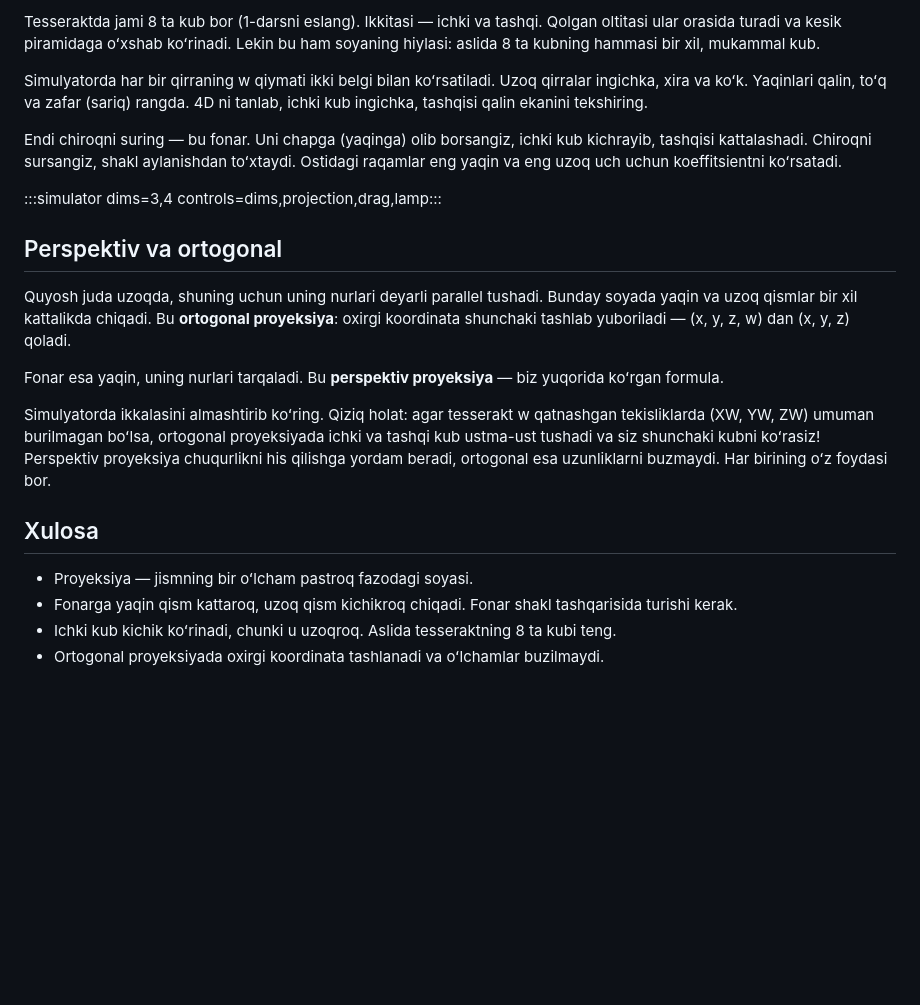
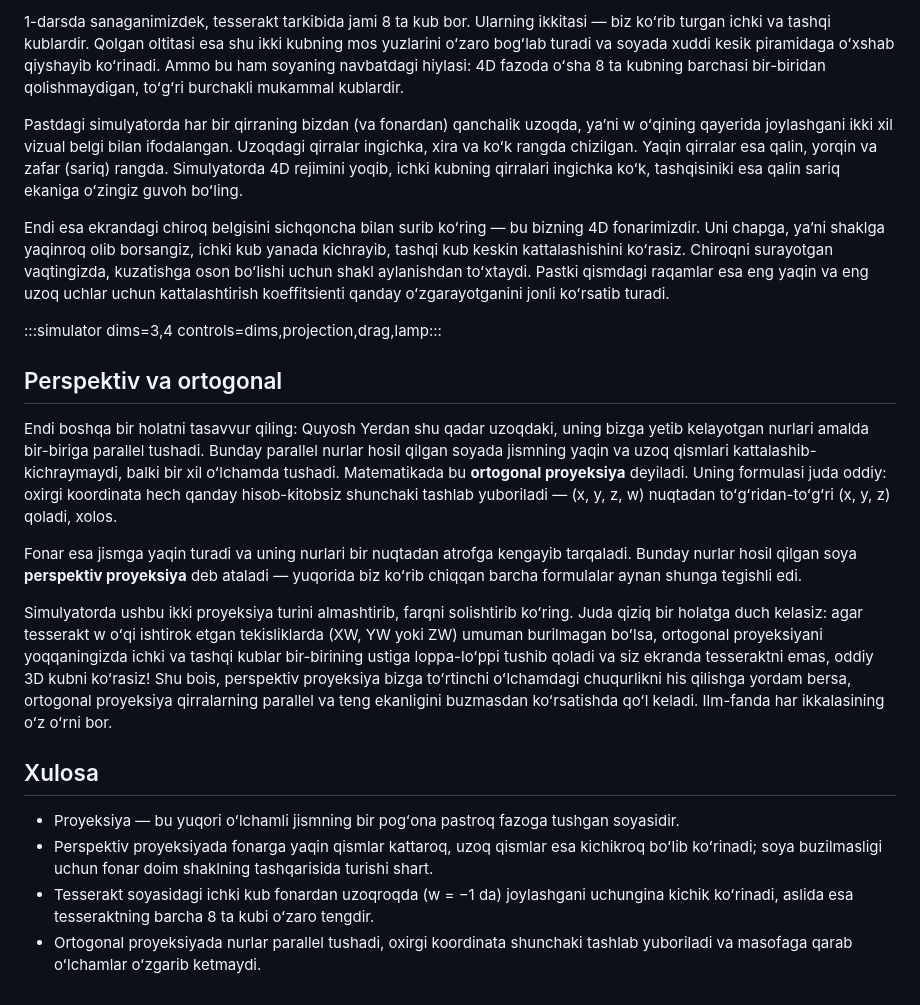
Before and after one commit to SanjarAbdubositov/Dimensions, a Markdown page: content/lessons/4.md, the part around one of its changes. GitHub-like rendering; blank space fills up the shorter version.

```diff
--- a/content/lessons/4.md
+++ b/content/lessons/4.md
@@ -68,23 +68,23 @@ Aslida ikkalasi bir xil! Ichki kub faqat “uzoqroq” boʻlgani uchun kichik ko
 
-Tesseraktda jami 8 ta kub bor (1-darsni eslang). Ikkitasi — ichki va tashqi. Qolgan oltitasi ular orasida turadi va kesik piramidaga oʻxshab koʻrinadi. Lekin bu ham soyaning hiylasi: aslida 8 ta kubning hammasi bir xil, mukammal kub.
+1-darsda sanaganimizdek, tesserakt tarkibida jami 8 ta kub bor. Ularning ikkitasi — biz koʻrib turgan ichki va tashqi kublardir. Qolgan oltitasi esa shu ikki kubning mos yuzlarini oʻzaro bogʻlab turadi va soyada xuddi kesik piramidaga oʻxshab qiyshayib koʻrinadi. Ammo bu ham soyaning navbatdagi hiylasi: 4D fazoda oʻsha 8 ta kubning barchasi bir-biridan qolishmaydigan, toʻgʻri burchakli mukammal kublardir.
 
-Simulyatorda har bir qirraning w qiymati ikki belgi bilan koʻrsatiladi. Uzoq qirralar ingichka, xira va koʻk. Yaqinlari qalin, toʻq va zafar (sariq) rangda. 4D ni tanlab, ichki kub ingichka, tashqisi qalin ekanini tekshiring.
+Pastdagi simulyatorda har bir qirraning bizdan (va fonardan) qanchalik uzoqda, yaʼni w oʻqining qayerida joylashgani ikki xil vizual belgi bilan ifodalangan. Uzoqdagi qirralar ingichka, xira va koʻk rangda chizilgan. Yaqin qirralar esa qalin, yorqin va zafar (sariq) rangda. Simulyatorda 4D rejimini yoqib, ichki kubning qirralari ingichka koʻk, tashqisiniki esa qalin sariq ekaniga oʻzingiz guvoh boʻling.
 
-Endi chiroqni suring — bu fonar. Uni chapga (yaqinga) olib borsangiz, ichki kub kichrayib, tashqisi kattalashadi. Chiroqni sursangiz, shakl aylanishdan toʻxtaydi. Ostidagi raqamlar eng yaqin va eng uzoq uch uchun koeffitsientni koʻrsatadi.
+Endi esa ekrandagi chiroq belgisini sichqoncha bilan surib koʻring — bu bizning 4D fonarimizdir. Uni chapga, yaʼni shaklga yaqinroq olib borsangiz, ichki kub yanada kichrayib, tashqi kub keskin kattalashishini koʻrasiz. Chiroqni surayotgan vaqtingizda, kuzatishga oson boʻlishi uchun shakl aylanishdan toʻxtaydi. Pastki qismdagi raqamlar esa eng yaqin va eng uzoq uchlar uchun kattalashtirish koeffitsienti qanday oʻzgarayotganini jonli koʻrsatib turadi.
 
 :::simulator dims=3,4 controls=dims,projection,drag,lamp:::
 
 ## Perspektiv va ortogonal
 
-Quyosh juda uzoqda, shuning uchun uning nurlari deyarli parallel tushadi. Bunday soyada yaqin va uzoq qismlar bir xil kattalikda chiqadi. Bu **ortogonal proyeksiya**: oxirgi koordinata shunchaki tashlab yuboriladi — (x, y, z, w) dan (x, y, z) qoladi.
+Endi boshqa bir holatni tasavvur qiling: Quyosh Yerdan shu qadar uzoqdaki, uning bizga yetib kelayotgan nurlari amalda bir-biriga parallel tushadi. Bunday parallel nurlar hosil qilgan soyada jismning yaqin va uzoq qismlari kattalashib-kichraymaydi, balki bir xil oʻlchamda tushadi. Matematikada bu **ortogonal proyeksiya** deyiladi. Uning formulasi juda oddiy: oxirgi koordinata hech qanday hisob-kitobsiz shunchaki tashlab yuboriladi — (x, y, z, w) nuqtadan toʻgʻridan-toʻgʻri (x, y, z) qoladi, xolos.
 
-Fonar esa yaqin, uning nurlari tarqaladi. Bu **perspektiv proyeksiya** — biz yuqorida koʻrgan formula.
+Fonar esa jismga yaqin turadi va uning nurlari bir nuqtadan atrofga kengayib tarqaladi. Bunday nurlar hosil qilgan soya **perspektiv proyeksiya** deb ataladi — yuqorida biz koʻrib chiqqan barcha formulalar aynan shunga tegishli edi.
 
-Simulyatorda ikkalasini almashtirib koʻring. Qiziq holat: agar tesserakt w qatnashgan tekisliklarda (XW, YW, ZW) umuman burilmagan boʻlsa, ortogonal proyeksiyada ichki va tashqi kub ustma-ust tushadi va siz shunchaki kubni koʻrasiz! Perspektiv proyeksiya chuqurlikni his qilishga yordam beradi, ortogonal esa uzunliklarni buzmaydi. Har birining oʻz foydasi bor.
+Simulyatorda ushbu ikki proyeksiya turini almashtirib, farqni solishtirib koʻring. Juda qiziq bir holatga duch kelasiz: agar tesserakt w oʻqi ishtirok etgan tekisliklarda (XW, YW yoki ZW) umuman burilmagan boʻlsa, ortogonal proyeksiyani yoqqaningizda ichki va tashqi kublar bir-birining ustiga lоppa-loʻppi tushib qoladi va siz ekranda tesseraktni emas, oddiy 3D kubni koʻrasiz! Shu bois, perspektiv proyeksiya bizga toʻrtinchi oʻlchamdagi chuqurlikni his qilishga yordam bersa, ortogonal proyeksiya qirralarning parallel va teng ekanligini buzmasdan koʻrsatishda qoʻl keladi. Ilm-fanda har ikkalasining oʻz oʻrni bor.
 
 ## Xulosa
 
-- Proyeksiya — jismning bir oʻlcham pastroq fazodagi soyasi.
-- Fonarga yaqin qism kattaroq, uzoq qism kichikroq chiqadi. Fonar shakl tashqarisida turishi kerak.
-- Ichki kub kichik koʻrinadi, chunki u uzoqroq. Aslida tesseraktning 8 ta kubi teng.
-- Ortogonal proyeksiyada oxirgi koordinata tashlanadi va oʻlchamlar buzilmaydi.
+- Proyeksiya — bu yuqori oʻlchamli jismning bir pogʻona pastroq fazoga tushgan soyasidir.
+- Perspektiv proyeksiyada fonarga yaqin qismlar kattaroq, uzoq qismlar esa kichikroq boʻlib koʻrinadi; soya buzilmasligi uchun fonar doim shaklning tashqarisida turishi shart.
+- Tesserakt soyasidagi ichki kub fonardan uzoqroqda (w = −1 da) joylashgani uchungina kichik koʻrinadi, aslida esa tesseraktning barcha 8 ta kubi oʻzaro tengdir.
+- Ortogonal proyeksiyada nurlar parallel tushadi, oxirgi koordinata shunchaki tashlab yuboriladi va masofaga qarab oʻlchamlar oʻzgarib ketmaydi.
```
Also changed, not shown: other parts of content/lessons/4.md (+23 -23 lines).
